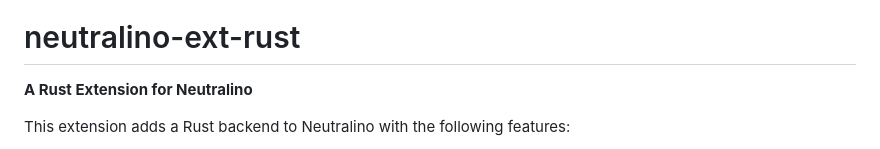
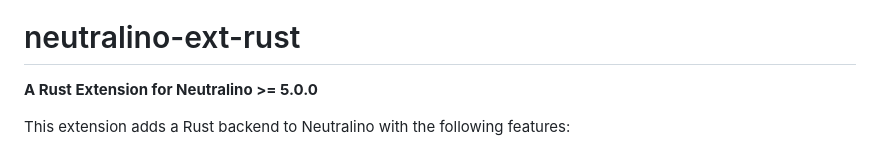
Before and after one commit to hschneider/neutralino-ext-rust, a Markdown page: README.md, the part around one of its changes. Rendered like a GitHub page.

```diff
--- a/README.md
+++ b/README.md
@@ -3,7 +3,7 @@
 </p>
 
 # neutralino-ext-rust
-**A Rust Extension for Neutralino**
+**A Rust Extension for Neutralino >= 5.0.0**
 
 This extension adds a Rust backend to Neutralino with the following features:
 - Requires only a few lines of code on both ends.
```
Also changed, not shown: other parts of README.md (+1 -1 lines).
